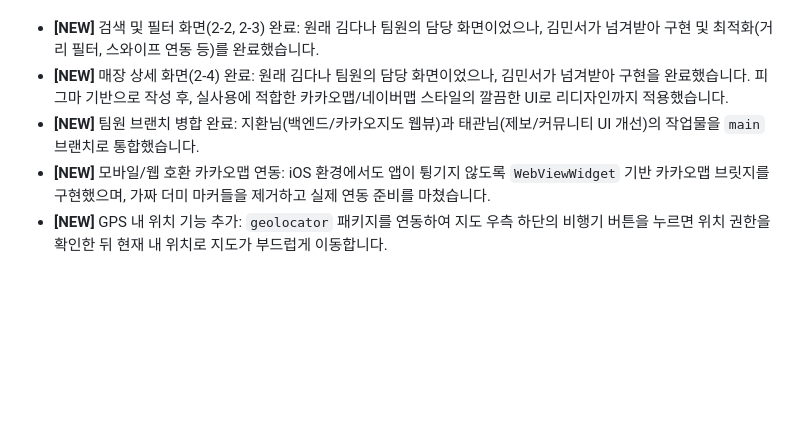
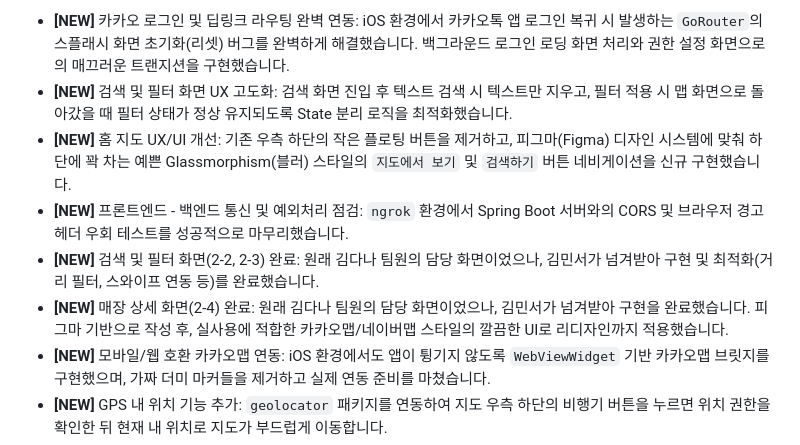
Before and after one commit to Minseo033/howmuch, a Markdown page: README.md, the part around one of its changes. Drawn GitHub-style; blank space fills up the shorter version.

Commit message:
docs: update implementation status in README.md

```diff
--- a/README.md
+++ b/README.md
@@ -60,7 +60,10 @@ flutter run -d chrome
 
+- **[NEW]** 카카오 로그인 및 딥링크 라우팅 완벽 연동: iOS 환경에서 카카오톡 앱 로그인 복귀 시 발생하는 `GoRouter`의 스플래시 화면 초기화(리셋) 버그를 완벽하게 해결했습니다. 백그라운드 로그인 로딩 화면 처리와 권한 설정 화면으로의 매끄러운 트랜지션을 구현했습니다.
+- **[NEW]** 검색 및 필터 화면 UX 고도화: 검색 화면 진입 후 텍스트 검색 시 텍스트만 지우고, 필터 적용 시 맵 화면으로 돌아갔을 때 필터 상태가 정상 유지되도록 State 분리 로직을 최적화했습니다.
+- **[NEW]** 홈 지도 UX/UI 개선: 기존 우측 하단의 작은 플로팅 버튼을 제거하고, 피그마(Figma) 디자인 시스템에 맞춰 하단에 꽉 차는 예쁜 Glassmorphism(블러) 스타일의 `지도에서 보기` 및 `검색하기` 버튼 네비게이션을 신규 구현했습니다.
+- **[NEW]** 프론트엔드 - 백엔드 통신 및 예외처리 점검: `ngrok` 환경에서 Spring Boot 서버와의 CORS 및 브라우저 경고 헤더 우회 테스트를 성공적으로 마무리했습니다.
 - **[NEW]** 검색 및 필터 화면(2-2, 2-3) 완료: 원래 김다나 팀원의 담당 화면이었으나, 김민서가 넘겨받아 구현 및 최적화(거리 필터, 스와이프 연동 등)를 완료했습니다.
 - **[NEW]** 매장 상세 화면(2-4) 완료: 원래 김다나 팀원의 담당 화면이었으나, 김민서가 넘겨받아 구현을 완료했습니다. 피그마 기반으로 작성 후, 실사용에 적합한 카카오맵/네이버맵 스타일의 깔끔한 UI로 리디자인까지 적용했습니다.
-- **[NEW]** 팀원 브랜치 병합 완료: 지환님(백엔드/카카오지도 웹뷰)과 태관님(제보/커뮤니티 UI 개선)의 작업물을 `main` 브랜치로 통합했습니다.
 - **[NEW]** 모바일/웹 호환 카카오맵 연동: iOS 환경에서도 앱이 튕기지 않도록 `WebViewWidget` 기반 카카오맵 브릿지를 구현했으며, 가짜 더미 마커들을 제거하고 실제 연동 준비를 마쳤습니다.
 - **[NEW]** GPS 내 위치 기능 추가: `geolocator` 패키지를 연동하여 지도 우측 하단의 비행기 버튼을 누르면 위치 권한을 확인한 뒤 현재 내 위치로 지도가 부드럽게 이동합니다.
 - 김민서 담당 23개 화면은 Flutter 화면으로 1차 구현 완료했습니다. (추가로 2-4 화면도 구현 완료)
```
Also changed, not shown: other parts of README.md (+1 -1 lines).
